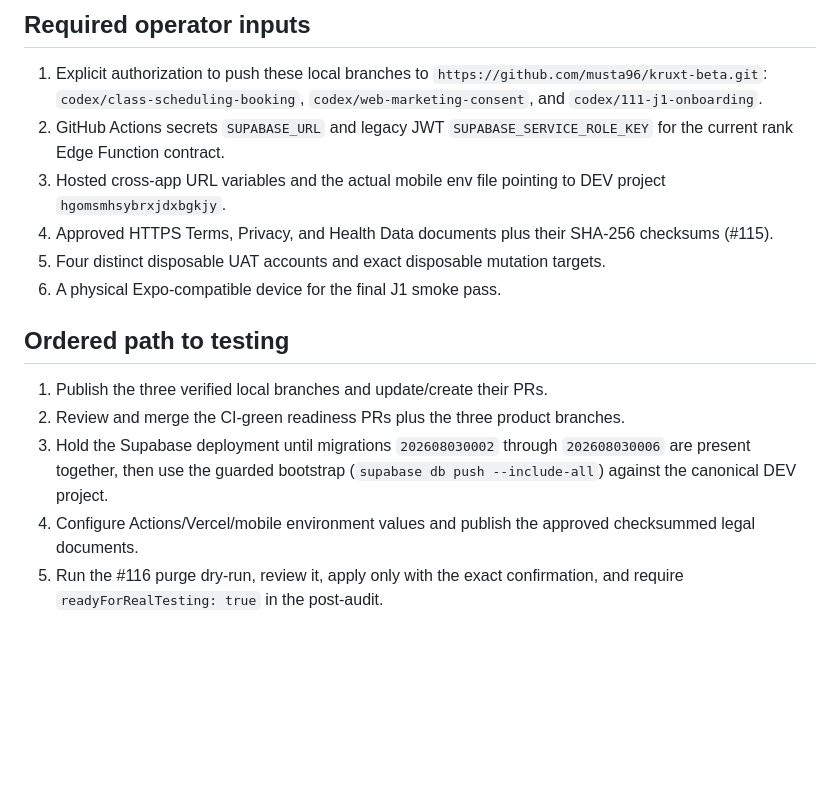
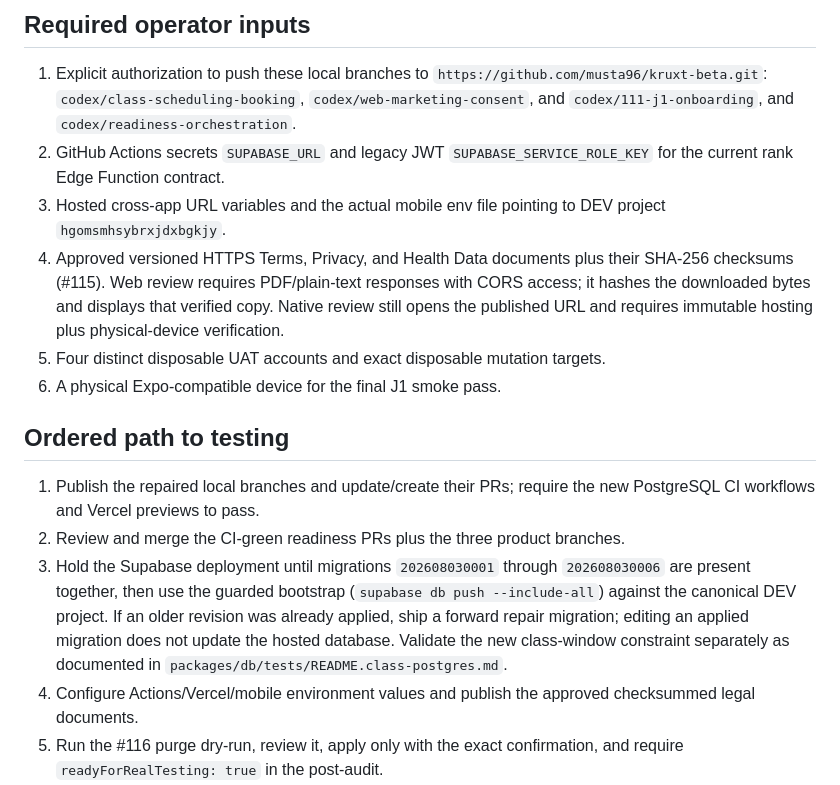
Before and after one commit to musta96/kruxt-beta, a Markdown page: READINESS.md, the part around one of its changes. GitHub-like rendering; blank space fills up the shorter version.

```diff
--- a/READINESS.md
+++ b/READINESS.md
@@ -68,23 +96,31 @@ waivers/billing/compliance/support.
 1. Explicit authorization to push these local branches to
    `https://github.com/musta96/kruxt-beta.git`:
    `codex/class-scheduling-booking`, `codex/web-marketing-consent`, and
-   `codex/111-j1-onboarding`.
+   `codex/111-j1-onboarding`, and `codex/readiness-orchestration`.
 2. GitHub Actions secrets `SUPABASE_URL` and legacy JWT
    `SUPABASE_SERVICE_ROLE_KEY` for the current rank Edge Function contract.
 3. Hosted cross-app URL variables and the actual mobile env file pointing to
    DEV project `hgomsmhsybrxjdxbgkjy`.
-4. Approved HTTPS Terms, Privacy, and Health Data documents plus their SHA-256
-   checksums (#115).
+4. Approved versioned HTTPS Terms, Privacy, and Health Data documents plus their
+   SHA-256 checksums (#115). Web review requires PDF/plain-text responses with
+   CORS access; it hashes the downloaded bytes and displays that verified copy.
+   Native review still opens the published URL and requires immutable hosting
+   plus physical-device verification.
 5. Four distinct disposable UAT accounts and exact disposable mutation targets.
 6. A physical Expo-compatible device for the final J1 smoke pass.
 
 ## Ordered path to testing
 
-1. Publish the three verified local branches and update/create their PRs.
+1. Publish the repaired local branches and update/create their PRs; require the
+   new PostgreSQL CI workflows and Vercel previews to pass.
 2. Review and merge the CI-green readiness PRs plus the three product branches.
-3. Hold the Supabase deployment until migrations `202608030002` through
+3. Hold the Supabase deployment until migrations `202608030001` through
    `202608030006` are present together, then use the guarded bootstrap
    (`supabase db push --include-all`) against the canonical DEV project.
+   If an older revision was already applied, ship a forward repair migration;
+   editing an applied migration does not update the hosted database. Validate
+   the new class-window constraint separately as documented in
+   `packages/db/tests/README.class-postgres.md`.
 4. Configure Actions/Vercel/mobile environment values and publish the approved
    checksummed legal documents.
 5. Run the #116 purge dry-run, review it, apply only with the exact confirmation,
```
Also changed, not shown: other parts of READINESS.md (+34 -6 lines).
